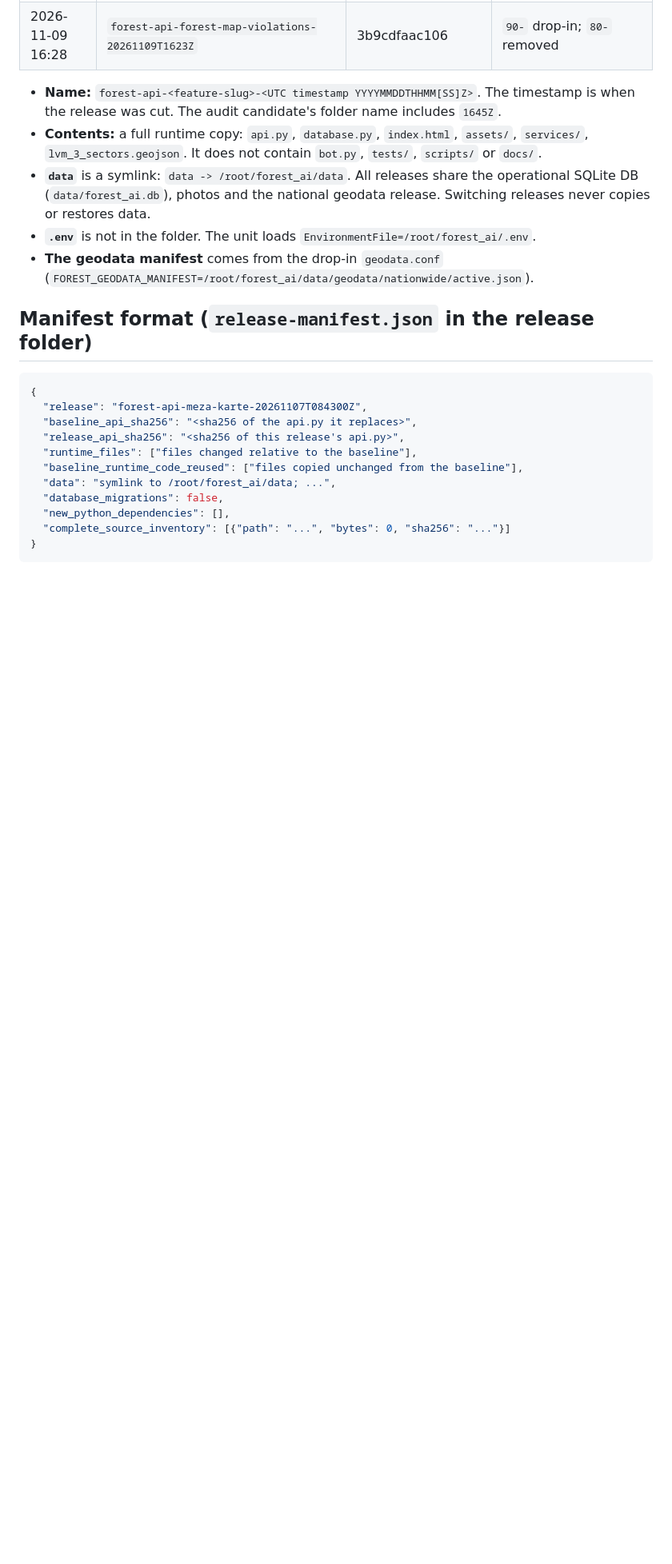
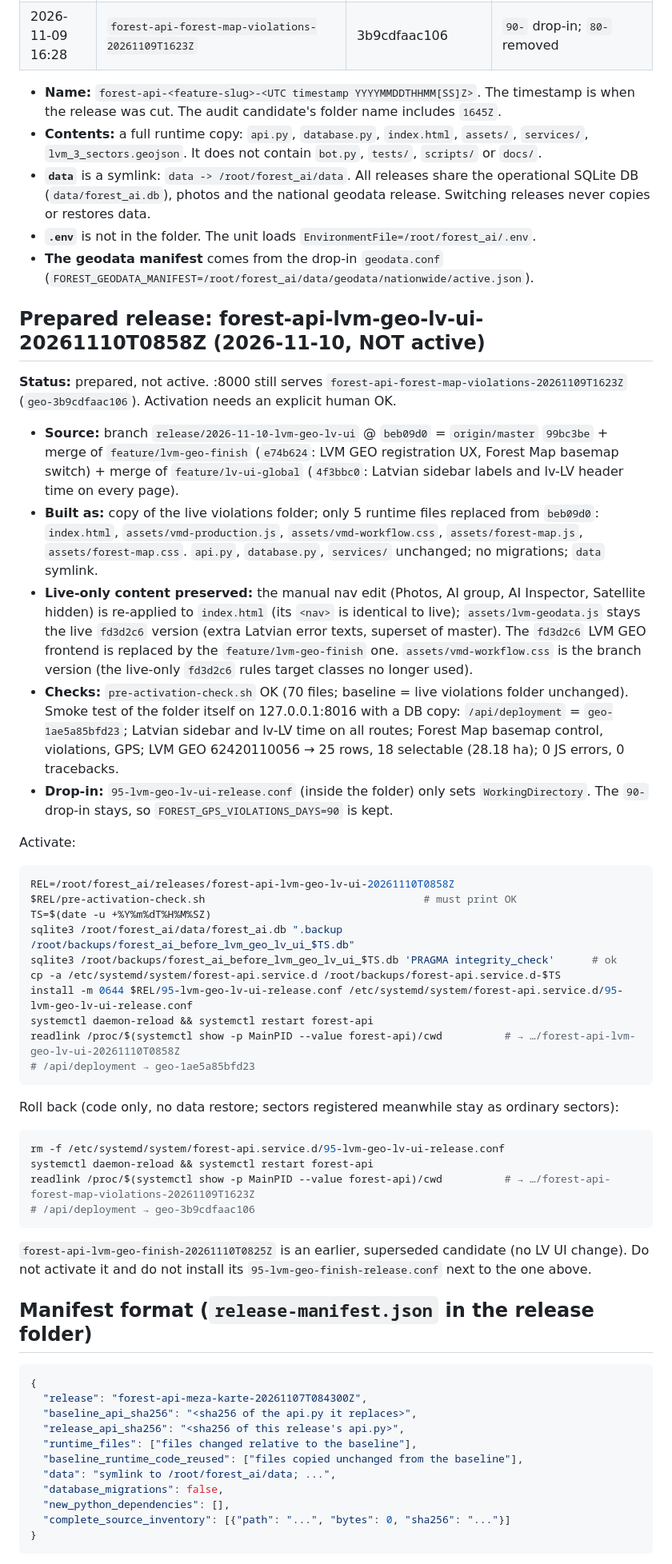
Before and after one commit to George199212/Forest-AI-, a Markdown page: docs/DEPLOY_RELEASES.md, the part around one of its changes. Shown at 80% size. Rendered like a GitHub page; blank space fills up the shorter version.

Commit message:
docs: DEPLOY_RELEASES — prepared (not active) releases lvm-geo-lv-ui (candidate) and lvm-geo-finish (superseded)
Co-Authored-By: Claude Opus 5.5 <noreply@anthropic.com>

````diff
--- a/docs/DEPLOY_RELEASES.md
+++ b/docs/DEPLOY_RELEASES.md
@@ -71,6 +76,54 @@ these are committed, a release built from git alone would revert them.
 - **`.env`** is not in the folder. The unit loads `EnvironmentFile=/root/forest_ai/.env`.
 - **The geodata manifest** comes from the drop-in `geodata.conf`
   (`FOREST_GEODATA_MANIFEST=/root/forest_ai/data/geodata/nationwide/active.json`).
+
+## Prepared release: forest-api-lvm-geo-lv-ui-20261110T0858Z (2026-11-10, NOT active)
+
+**Status:** prepared, not active. :8000 still serves `forest-api-forest-map-violations-20261109T1623Z`
+(`geo-3b9cdfaac106`). Activation needs an explicit human OK.
+
+- **Source:** branch `release/2026-11-10-lvm-geo-lv-ui` @ `beb09d0` = `origin/master` `99bc3be` + merge of
+  `feature/lvm-geo-finish` (`e74b624`: LVM GEO registration UX, Forest Map basemap switch) + merge of
+  `feature/lv-ui-global` (`4f3bbc0`: Latvian sidebar labels and lv-LV header time on every page).
+- **Built as:** copy of the live violations folder; only 5 runtime files replaced from `beb09d0`:
+  `index.html`, `assets/vmd-production.js`, `assets/vmd-workflow.css`, `assets/forest-map.js`,
+  `assets/forest-map.css`. `api.py`, `database.py`, `services/` unchanged; no migrations; `data` symlink.
+- **Live-only content preserved:** the manual nav edit (Photos, AI group, AI Inspector, Satellite hidden) is
+  re-applied to `index.html` (its `<nav>` is identical to live); `assets/lvm-geodata.js` stays the live
+  `fd3d2c6` version (extra Latvian error texts, superset of master). The `fd3d2c6` LVM GEO frontend is replaced
+  by the `feature/lvm-geo-finish` one. `assets/vmd-workflow.css` is the branch version (the live-only `fd3d2c6`
+  rules target classes no longer used).
+- **Checks:** `pre-activation-check.sh` OK (70 files; baseline = live violations folder unchanged). Smoke test of
+  the folder itself on 127.0.0.1:8016 with a DB copy: `/api/deployment` = `geo-1ae5a85bfd23`; Latvian sidebar and
+  lv-LV time on all routes; Forest Map basemap control, violations, GPS; LVM GEO 62420110056 → 25 rows,
+  18 selectable (28.18 ha); 0 JS errors, 0 tracebacks.
+- **Drop-in:** `95-lvm-geo-lv-ui-release.conf` (inside the folder) only sets `WorkingDirectory`. The `90-`
+  drop-in stays, so `FOREST_GPS_VIOLATIONS_DAYS=90` is kept.
+
+Activate:
+```sh
+REL=/root/forest_ai/releases/forest-api-lvm-geo-lv-ui-20261110T0858Z
+$REL/pre-activation-check.sh                                   # must print OK
+TS=$(date -u +%Y%m%dT%H%M%SZ)
+sqlite3 /root/forest_ai/data/forest_ai.db ".backup /root/backups/forest_ai_before_lvm_geo_lv_ui_$TS.db"
+sqlite3 /root/backups/forest_ai_before_lvm_geo_lv_ui_$TS.db 'PRAGMA integrity_check'      # ok
+cp -a /etc/systemd/system/forest-api.service.d /root/backups/forest-api.service.d-$TS
+install -m 0644 $REL/95-lvm-geo-lv-ui-release.conf /etc/systemd/system/forest-api.service.d/95-lvm-geo-lv-ui-release.conf
+systemctl daemon-reload && systemctl restart forest-api
+readlink /proc/$(systemctl show -p MainPID --value forest-api)/cwd          # → …/forest-api-lvm-geo-lv-ui-20261110T0858Z
+# /api/deployment → geo-1ae5a85bfd23
+```
+
+Roll back (code only, no data restore; sectors registered meanwhile stay as ordinary sectors):
+```sh
+rm -f /etc/systemd/system/forest-api.service.d/95-lvm-geo-lv-ui-release.conf
+systemctl daemon-reload && systemctl restart forest-api
+readlink /proc/$(systemctl show -p MainPID --value forest-api)/cwd          # → …/forest-api-forest-map-violations-20261109T1623Z
+# /api/deployment → geo-3b9cdfaac106
+```
+
+`forest-api-lvm-geo-finish-20261110T0825Z` is an earlier, superseded candidate (no LV UI change). Do not
+activate it and do not install its `95-lvm-geo-finish-release.conf` next to the one above.
 
 ## Manifest format (`release-manifest.json` in the release folder)
 
````
Also changed, not shown: other parts of docs/DEPLOY_RELEASES.md (+5 -0 lines).
